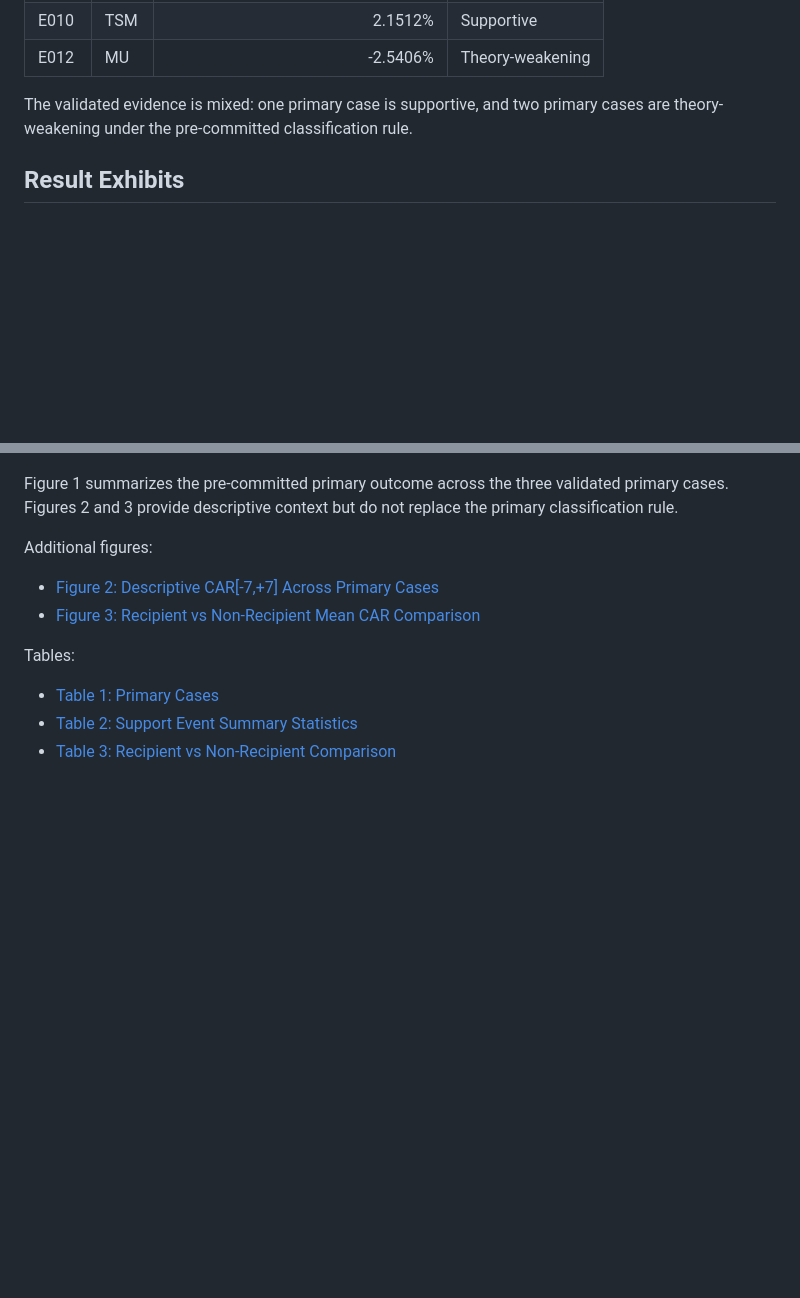
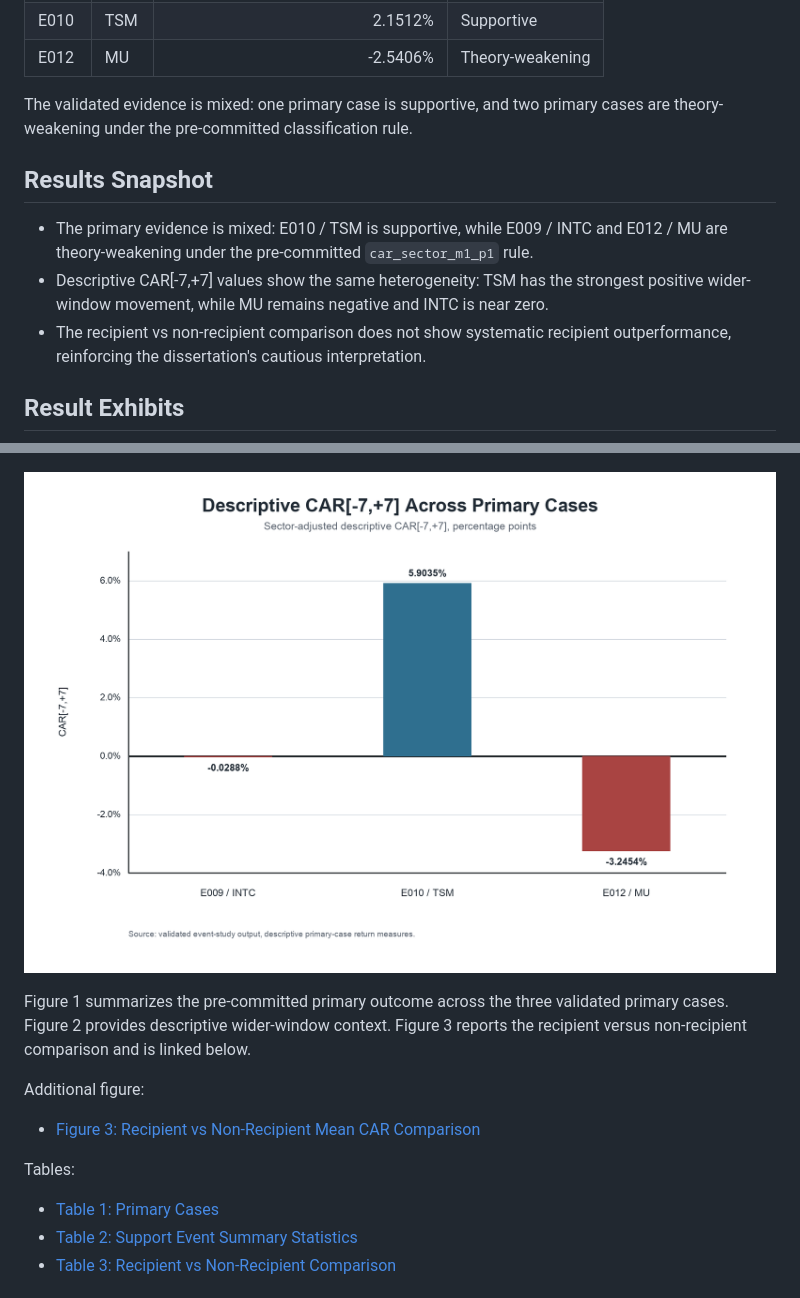
Before and after one commit to nanabb333/opportunity_under_geopolitical_competition, a Markdown page: README.md, 2 parts joined by grey strips. Rendered like a GitHub page; blank space fills up the shorter version.

Commit message:
Enhance README results snapshot

```diff
--- a/README.md
+++ b/README.md
@@ -68,15 +68,22 @@ The validated primary sample contains three named-beneficiary semiconductor supp
 
 The validated evidence is mixed: one primary case is supportive, and two primary cases are theory-weakening under the pre-committed classification rule.
 
+## Results Snapshot
+
+- The primary evidence is mixed: E010 / TSM is supportive, while E009 / INTC and E012 / MU are theory-weakening under the pre-committed `car_sector_m1_p1` rule.
+- Descriptive CAR[-7,+7] values show the same heterogeneity: TSM has the strongest positive wider-window movement, while MU remains negative and INTC is near zero.
+- The recipient vs non-recipient comparison does not show systematic recipient outperformance, reinforcing the dissertation's cautious interpretation.
+
 ## Result Exhibits
 
 ![Primary Outcome Results](dissertation_results/figures/figure1_primary_outcome_car_sector_m1_p1.png)
 
-Figure 1 summarizes the pre-committed primary outcome across the three validated primary cases. Figures 2 and 3 provide descriptive context but do not replace the primary classification rule.
+![Descriptive CAR[-7,+7] Across Primary Cases](dissertation_results/figures/figure2_primary_case_descriptive_car_m7_p7.png)
 
-Additional figures:
+Figure 1 summarizes the pre-committed primary outcome across the three validated primary cases. Figure 2 provides descriptive wider-window context. Figure 3 reports the recipient versus non-recipient comparison and is linked below.
 
-- [Figure 2: Descriptive CAR[-7,+7] Across Primary Cases](dissertation_results/figures/figure2_primary_case_descriptive_car_m7_p7.png)
+Additional figure:
+
 - [Figure 3: Recipient vs Non-Recipient Mean CAR Comparison](dissertation_results/figures/figure3_recipient_vs_nonrecipient_mean_car.png)
 
 Tables:
```
